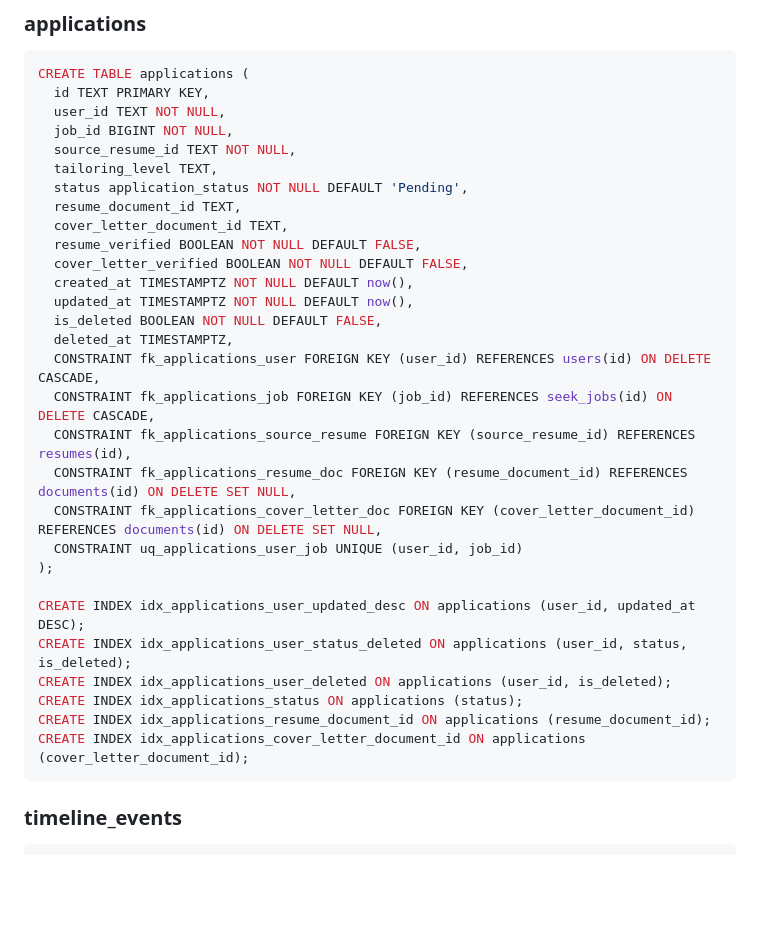
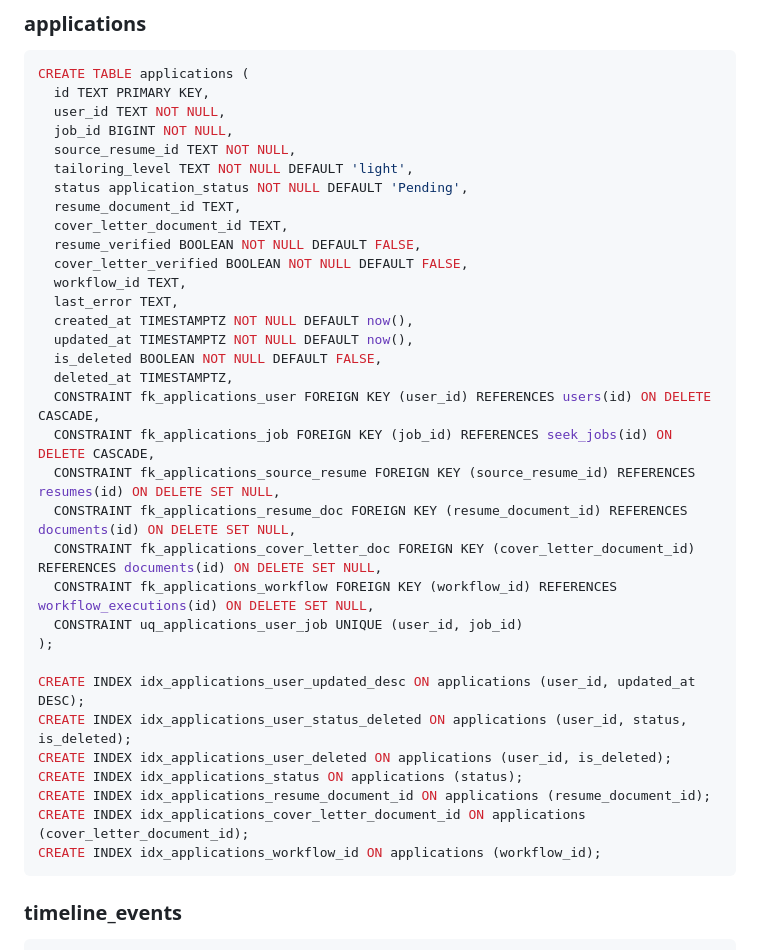
Before and after one commit to cysong/JobPilot, a Markdown page: docs/architecture.md, the part around the change. Rendered like a GitHub page; blank space fills up the shorter version.

Commit message:
update table applications structure

````diff
--- a/docs/architecture.md
+++ b/docs/architecture.md
@@ -971,21 +971,24 @@ CREATE TABLE applications (
   user_id TEXT NOT NULL,
   job_id BIGINT NOT NULL,
   source_resume_id TEXT NOT NULL,
-  tailoring_level TEXT,
+  tailoring_level TEXT NOT NULL DEFAULT 'light',
   status application_status NOT NULL DEFAULT 'Pending',
   resume_document_id TEXT,
   cover_letter_document_id TEXT,
   resume_verified BOOLEAN NOT NULL DEFAULT FALSE,
   cover_letter_verified BOOLEAN NOT NULL DEFAULT FALSE,
+  workflow_id TEXT,
+  last_error TEXT,
   created_at TIMESTAMPTZ NOT NULL DEFAULT now(),
   updated_at TIMESTAMPTZ NOT NULL DEFAULT now(),
   is_deleted BOOLEAN NOT NULL DEFAULT FALSE,
   deleted_at TIMESTAMPTZ,
   CONSTRAINT fk_applications_user FOREIGN KEY (user_id) REFERENCES users(id) ON DELETE CASCADE,
   CONSTRAINT fk_applications_job FOREIGN KEY (job_id) REFERENCES seek_jobs(id) ON DELETE CASCADE,
-  CONSTRAINT fk_applications_source_resume FOREIGN KEY (source_resume_id) REFERENCES resumes(id),
+  CONSTRAINT fk_applications_source_resume FOREIGN KEY (source_resume_id) REFERENCES resumes(id) ON DELETE SET NULL,
   CONSTRAINT fk_applications_resume_doc FOREIGN KEY (resume_document_id) REFERENCES documents(id) ON DELETE SET NULL,
   CONSTRAINT fk_applications_cover_letter_doc FOREIGN KEY (cover_letter_document_id) REFERENCES documents(id) ON DELETE SET NULL,
+  CONSTRAINT fk_applications_workflow FOREIGN KEY (workflow_id) REFERENCES workflow_executions(id) ON DELETE SET NULL,
   CONSTRAINT uq_applications_user_job UNIQUE (user_id, job_id)
 );
 
@@ -995,6 +998,7 @@ CREATE INDEX idx_applications_user_deleted ON applications (user_id, is_deleted)
 CREATE INDEX idx_applications_status ON applications (status);
 CREATE INDEX idx_applications_resume_document_id ON applications (resume_document_id);
 CREATE INDEX idx_applications_cover_letter_document_id ON applications (cover_letter_document_id);
+CREATE INDEX idx_applications_workflow_id ON applications (workflow_id);
 ```
 
 ### timeline_events
````
